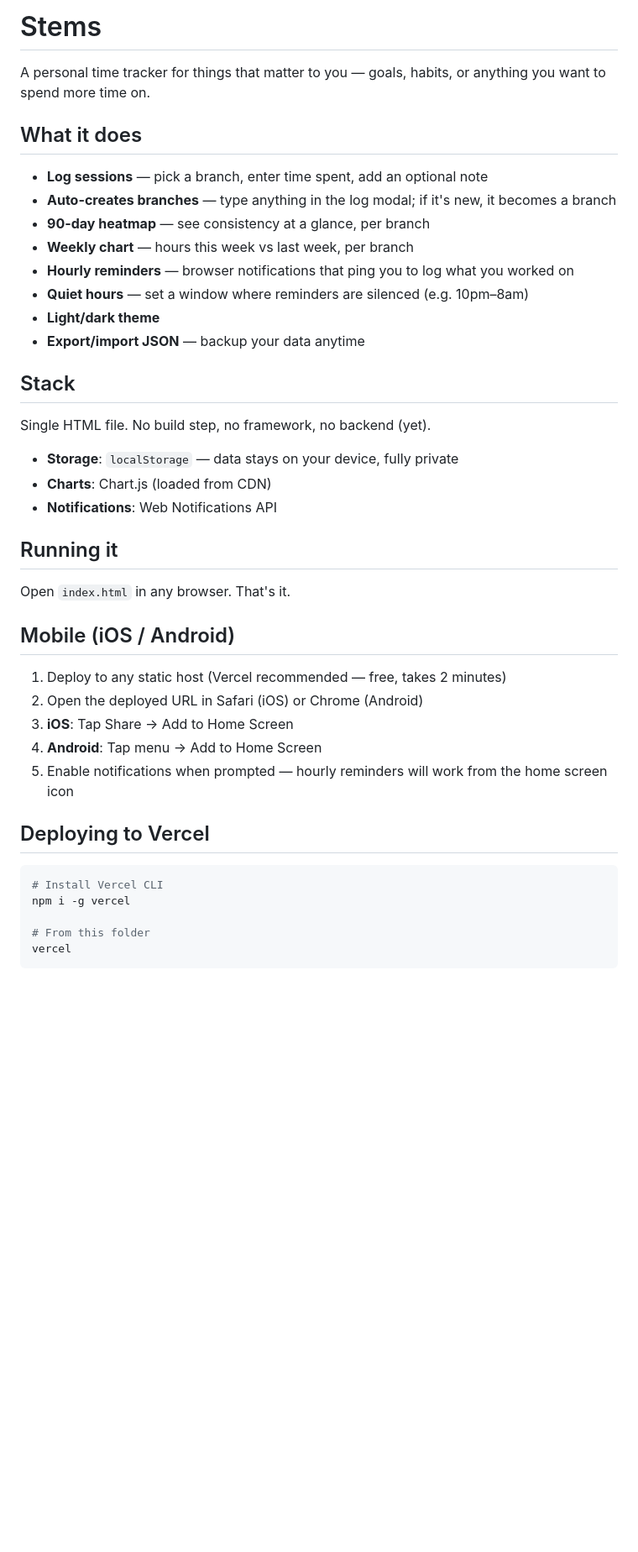
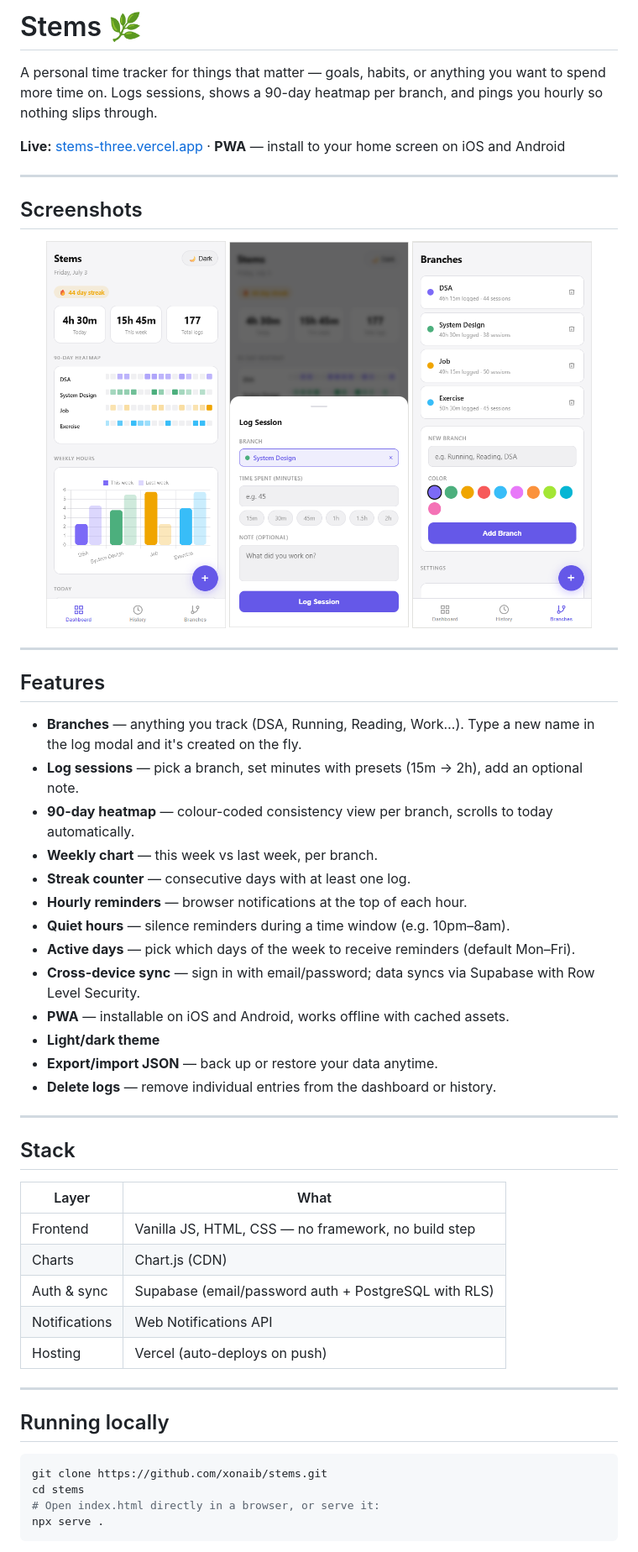
Before and after one commit to xonaib/stems, a Markdown page: README.md, the part around the change printed below. Shown: that part at 84% size. Rendered like a GitHub page; pictures changed too: docs/Branches.png (added), docs/Dashboard.png (added), docs/LogModal.png (added); blank space fills up the shorter version.

Commit message:
docs: update README with screenshots and current feature list

````diff
--- a/README.md
+++ b/README.md
@@ -1,45 +1,57 @@
-# Stems
+# Stems 🌿
 
-A personal time tracker for things that matter to you — goals, habits, or anything you want to spend more time on.
+A personal time tracker for things that matter — goals, habits, or anything you want to spend more time on. Logs sessions, shows a 90-day heatmap per branch, and pings you hourly so nothing slips through.
 
-## What it does
+**Live:** [stems-three.vercel.app](https://stems-three.vercel.app) · **PWA** — install to your home screen on iOS and Android
 
-- **Log sessions** — pick a branch, enter time spent, add an optional note
-- **Auto-creates branches** — type anything in the log modal; if it's new, it becomes a branch
-- **90-day heatmap** — see consistency at a glance, per branch
-- **Weekly chart** — hours this week vs last week, per branch
-- **Hourly reminders** — browser notifications that ping you to log what you worked on
-- **Quiet hours** — set a window where reminders are silenced (e.g. 10pm–8am)
+---
+
+## Screenshots
+
+<p align="center">
+  <img src="docs/Dashboard.png" width="30%" alt="Dashboard" />
+  <img src="docs/LogModal.png" width="30%" alt="Log Session" />
+  <img src="docs/Branches.png" width="30%" alt="Branches & Settings" />
+</p>
+
+---
+
+## Features
+
+- **Branches** — anything you track (DSA, Running, Reading, Work…). Type a new name in the log modal and it's created on the fly.
+- **Log sessions** — pick a branch, set minutes with presets (15m → 2h), add an optional note.
+- **90-day heatmap** — colour-coded consistency view per branch, scrolls to today automatically.
+- **Weekly chart** — this week vs last week, per branch.
+- **Streak counter** — consecutive days with at least one log.
+- **Hourly reminders** — browser notifications at the top of each hour.
+- **Quiet hours** — silence reminders during a time window (e.g. 10pm–8am).
+- **Active days** — pick which days of the week to receive reminders (default Mon–Fri).
+- **Cross-device sync** — sign in with email/password; data syncs via Supabase with Row Level Security.
+- **PWA** — installable on iOS and Android, works offline with cached assets.
 - **Light/dark theme**
-- **Export/import JSON** — backup your data anytime
+- **Export/import JSON** — back up or restore your data anytime.
+- **Delete logs** — remove individual entries from the dashboard or history.
+
+---
 
 ## Stack
 
-Single HTML file. No build step, no framework, no backend (yet).
+| Layer | What |
+|---|---|
+| Frontend | Vanilla JS, HTML, CSS — no framework, no build step |
+| Charts | Chart.js (CDN) |
+| Auth & sync | Supabase (email/password auth + PostgreSQL with RLS) |
+| Notifications | Web Notifications API |
+| Hosting | Vercel (auto-deploys on push) |
 
-- **Storage**: `localStorage` — data stays on your device, fully private
-- **Charts**: Chart.js (loaded from CDN)
-- **Notifications**: Web Notifications API
+---
 
-## Running it
-
-Open `index.html` in any browser. That's it.
-
-## Mobile (iOS / Android)
-
-1. Deploy to any static host (Vercel recommended — free, takes 2 minutes)
-2. Open the deployed URL in Safari (iOS) or Chrome (Android)
-3. **iOS**: Tap Share → Add to Home Screen
-4. **Android**: Tap menu → Add to Home Screen
-5. Enable notifications when prompted — hourly reminders will work from the home screen icon
-
-## Deploying to Vercel
+## Running locally
 
 ```bash
-# Install Vercel CLI
-npm i -g vercel
-
-# From this folder
-vercel
+git clone https://github.com/xonaib/stems.git
+cd stems
+# Open index.html directly in a browser, or serve it:
+npx serve .
 ```
 
````
Also changed, not shown: other parts of README.md (+56 -10 lines).
